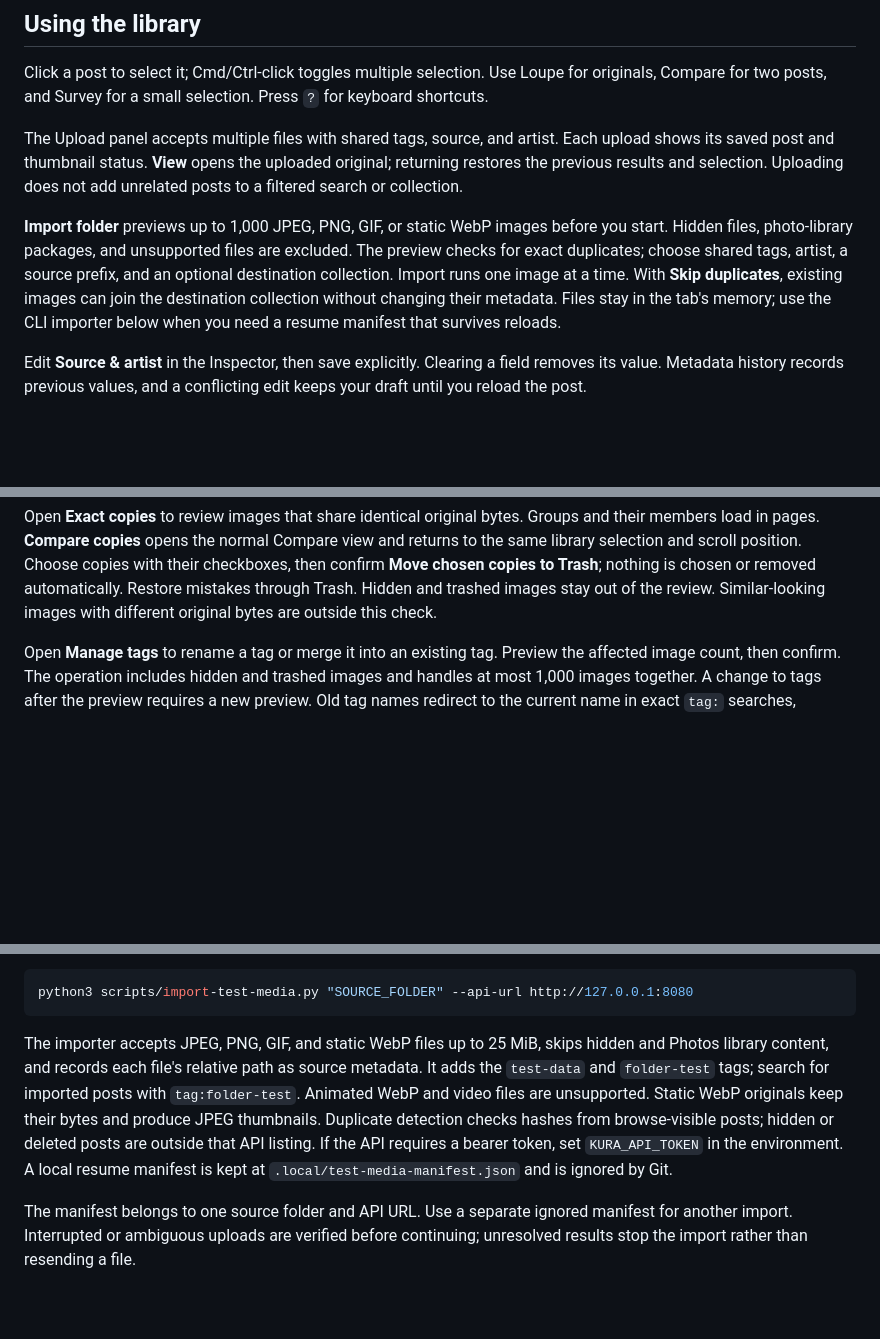
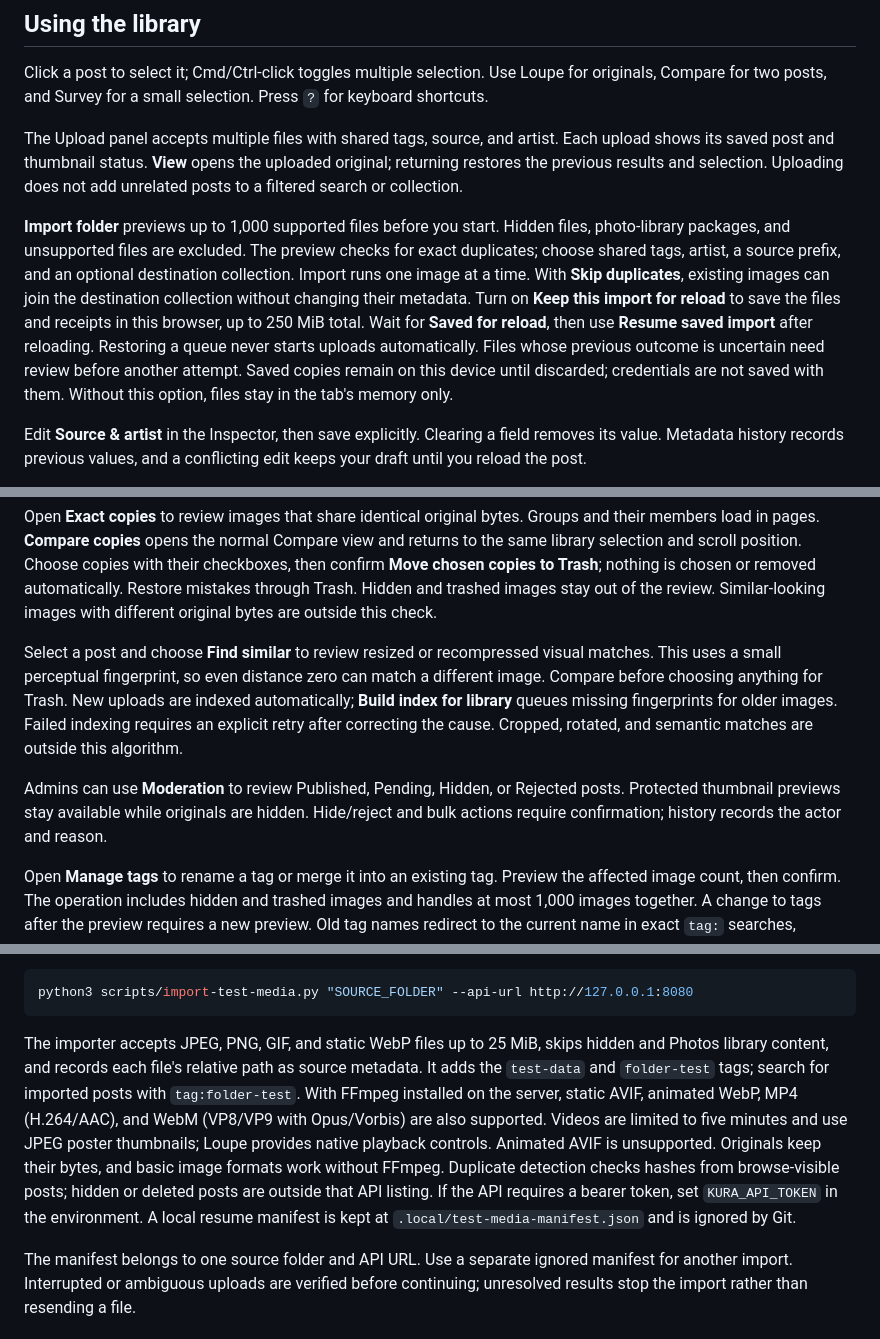
Before and after one commit to astra-chanUwU/kura-v3-elm-go, a Markdown page: README.md, 3 parts joined by grey strips. GitHub-like rendering; blank space fills up the shorter version.

````diff
--- a/README.md
+++ b/README.md
@@ -64,13 +66,12 @@ Click a post to select it; Cmd/Ctrl-click toggles multiple selection. Use Loupe
 
 The Upload panel accepts multiple files with shared tags, source, and artist. Each upload shows its saved post and thumbnail status. **View** opens the uploaded original; returning restores the previous results and selection. Uploading does not add unrelated posts to a filtered search or collection.
 
-**Import folder** previews up to 1,000 JPEG, PNG, GIF, or static WebP images before you start.
+**Import folder** previews up to 1,000 supported files before you start.
 Hidden files, photo-library packages, and unsupported files are excluded. The
 preview checks for exact duplicates; choose shared tags, artist, a source
 prefix, and an optional destination collection. Import runs one image at a
 time. With **Skip duplicates**, existing images can join the destination
-collection without changing their metadata. Files stay in the tab's memory;
-use the CLI importer below when you need a resume manifest that survives reloads.
+collection without changing their metadata. Turn on **Keep this import for reload** to save the files and receipts in this browser, up to 250 MiB total. Wait for **Saved for reload**, then use **Resume saved import** after reloading. Restoring a queue never starts uploads automatically. Files whose previous outcome is uncertain need review before another attempt. Saved copies remain on this device until discarded; credentials are not saved with them. Without this option, files stay in the tab's memory only.
 
 Edit **Source & artist** in the Inspector, then save explicitly. Clearing a
 field removes its value. Metadata history records previous values, and a
@@ -106,6 +107,10 @@ Choose copies with their checkboxes, then confirm **Move chosen copies to
 Trash**; nothing is chosen or removed automatically. Restore mistakes through
 Trash. Hidden and trashed images stay out of the review. Similar-looking images
 with different original bytes are outside this check.
+
+Select a post and choose **Find similar** to review resized or recompressed visual matches. This uses a small perceptual fingerprint, so even distance zero can match a different image. Compare before choosing anything for Trash. New uploads are indexed automatically; **Build index for library** queues missing fingerprints for older images. Failed indexing requires an explicit retry after correcting the cause. Cropped, rotated, and semantic matches are outside this algorithm.
+
+Admins can use **Moderation** to review Published, Pending, Hidden, or Rejected posts. Protected thumbnail previews stay available while originals are hidden. Hide/reject and bulk actions require confirmation; history records the actor and reason.
 
 Open **Manage tags** to rename a tag or merge it into an existing tag. Preview
 the affected image count, then confirm. The operation includes hidden and
@@ -198,7 +220,7 @@ To add a folder of local test images without changing the source files, run:
 python3 scripts/import-test-media.py "SOURCE_FOLDER" --api-url http://127.0.0.1:8080
 ```
 
-The importer accepts JPEG, PNG, GIF, and static WebP files up to 25 MiB, skips hidden and Photos library content, and records each file's relative path as source metadata. It adds the `test-data` and `folder-test` tags; search for imported posts with `tag:folder-test`. Animated WebP and video files are unsupported. Static WebP originals keep their bytes and produce JPEG thumbnails. Duplicate detection checks hashes from browse-visible posts; hidden or deleted posts are outside that API listing. If the API requires a bearer token, set `KURA_API_TOKEN` in the environment. A local resume manifest is kept at `.local/test-media-manifest.json` and is ignored by Git.
+The importer accepts JPEG, PNG, GIF, and static WebP files up to 25 MiB, skips hidden and Photos library content, and records each file's relative path as source metadata. It adds the `test-data` and `folder-test` tags; search for imported posts with `tag:folder-test`. With FFmpeg installed on the server, static AVIF, animated WebP, MP4 (H.264/AAC), and WebM (VP8/VP9 with Opus/Vorbis) are also supported. Videos are limited to five minutes and use JPEG poster thumbnails; Loupe provides native playback controls. Animated AVIF is unsupported. Originals keep their bytes, and basic image formats work without FFmpeg. Duplicate detection checks hashes from browse-visible posts; hidden or deleted posts are outside that API listing. If the API requires a bearer token, set `KURA_API_TOKEN` in the environment. A local resume manifest is kept at `.local/test-media-manifest.json` and is ignored by Git.
 
 The manifest belongs to one source folder and API URL. Use a separate ignored
 manifest for another import. Interrupted or ambiguous uploads are verified before
````
Also changed, not shown: other parts of README.md (+25 -4 lines), TODO.md (added, +32 -0 lines).
